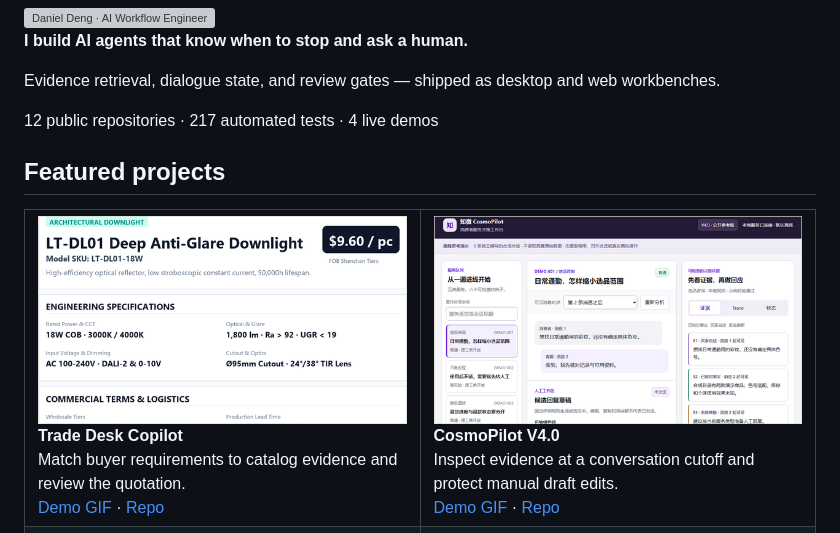
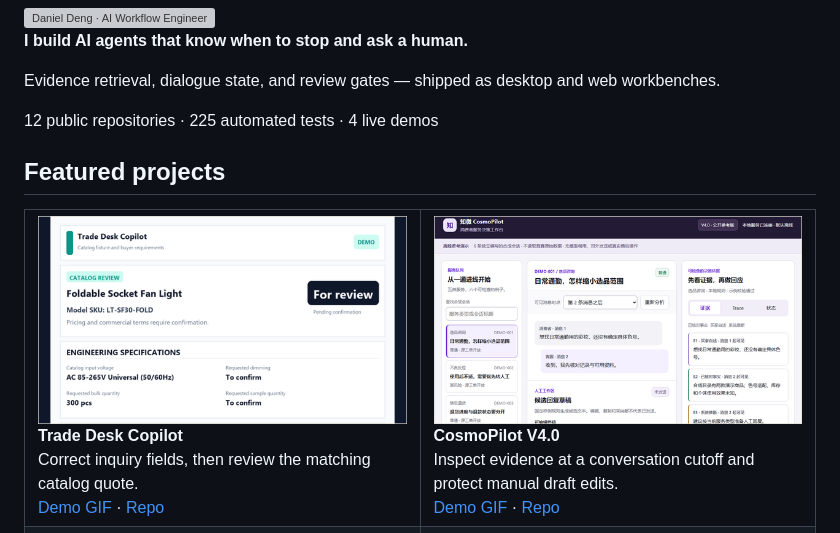
Before and after one commit to Daniel-24-life/Daniel-24-life, a Markdown page: README.md, the part around the change. Drawn GitHub-style; pictures changed too: assets/work/trade-desk-copilot.png; grey boxes are pictures that could not be loaded.

```diff
--- a/README.md
+++ b/README.md
@@ -8,7 +8,7 @@
 
 Evidence retrieval, dialogue state, and review gates — shipped as desktop and web workbenches.
 
-12 public repositories · 217 automated tests · 4 live demos
+12 public repositories · 225 automated tests · 4 live demos
 
 ## Featured projects
 
@@ -18,7 +18,7 @@ Evidence retrieval, dialogue state, and review gates — shipped as desktop and
 <td width="50%" valign="top">
 <a href="https://github.com/Daniel-24-life/trade-desk-copilot#demo"><img src="assets/work/trade-desk-copilot.png" width="380" alt="Trade Desk Copilot" /></a><br />
 <strong>Trade Desk Copilot</strong><br />
-Match buyer requirements to catalog evidence and review the quotation.<br />
+Correct inquiry fields, then review the matching catalog quote.<br />
 <a href="https://github.com/Daniel-24-life/trade-desk-copilot#demo">Demo GIF</a> · <a href="https://github.com/Daniel-24-life/trade-desk-copilot">Repo</a>
 </td>
 <td width="50%" valign="top">
```
Also changed, not shown: README.zh.md (+2 -2 lines).
